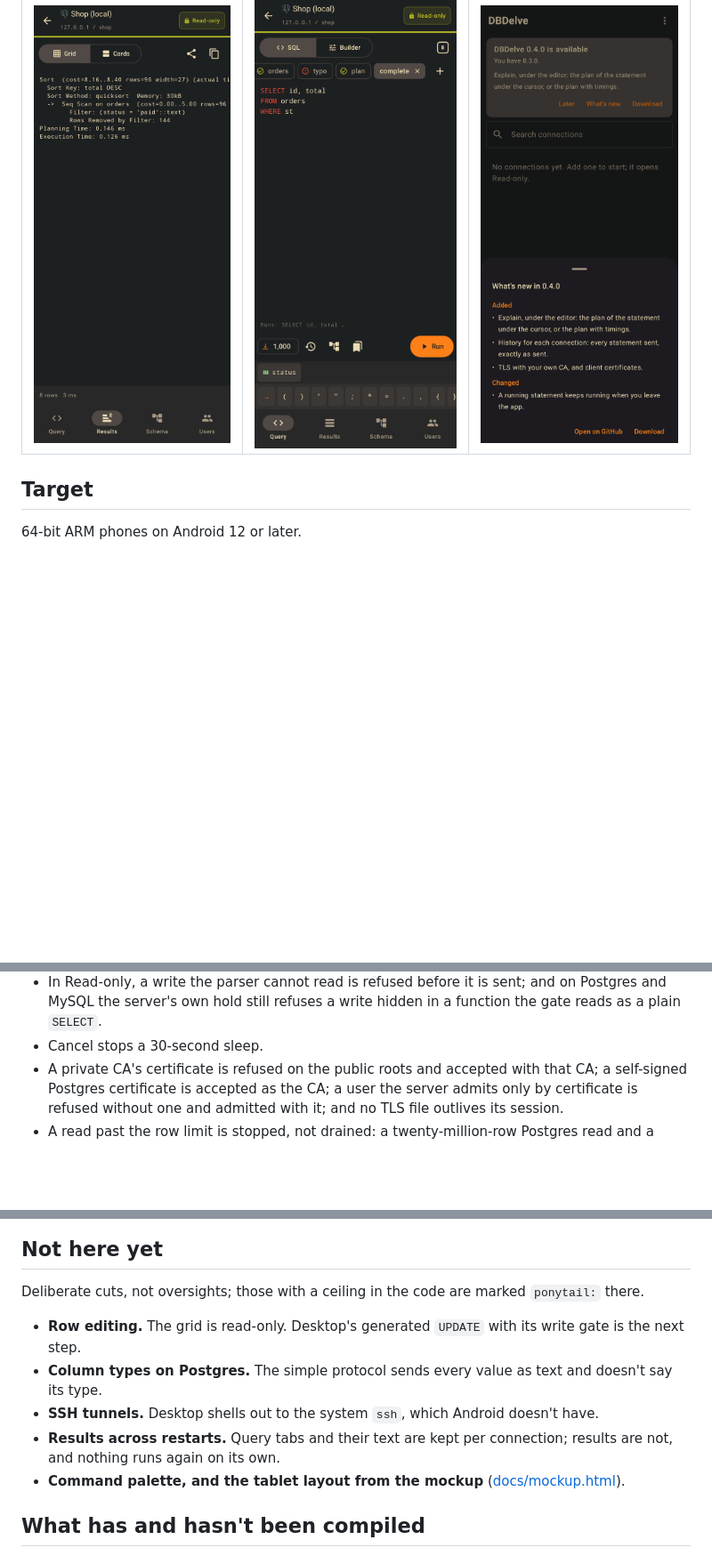
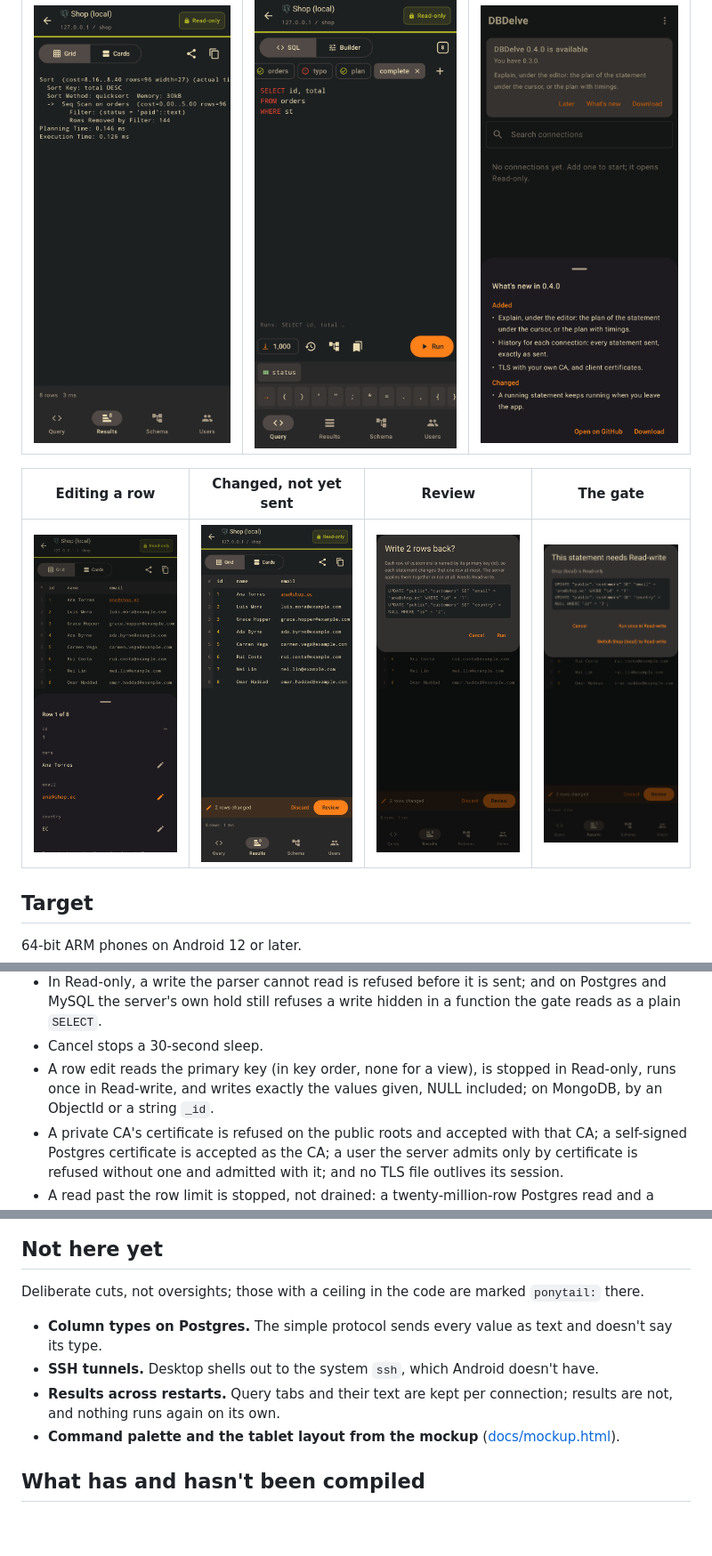
Before and after one commit to Neoterux/dbdelve-android, a Markdown page: README.md, 3 parts joined by grey strips. Shown at 89% size. Drawn GitHub-style; pictures changed too: screenshots/edit-gate.png (added), screenshots/edit-review.png (added), screenshots/edits.png (added); blank space fills up the shorter version.

```diff
--- a/README.md
+++ b/README.md
@@ -45,6 +45,10 @@ Drawn by `ScreensTest` from the app's own screens, connected to a Postgres
 | Explain | Completion | A newer release |
 |---|---|---|
 | ![A Postgres plan with timings, as text](screenshots/explain.png) | ![A column of the table named, offered above the key row](screenshots/completion.png) | ![The update notice and the release's notes](screenshots/update-notes.png) |
+
+| Editing a row | Changed, not yet sent | Review | The gate |
+|---|---|---|---|
+| ![A row's fields, the key marked, a pencil beside each other field](screenshots/row-edit.png) | ![Changed cells in orange, and Review](screenshots/edits.png) | ![The exact UPDATE statements before they run](screenshots/edit-review.png) | ![Read-only stops them: run once in Read-write, or switch](screenshots/edit-gate.png) |
 
 ## Target
 
@@ -213,6 +217,9 @@ They prove, on each engine, that:
   and on Postgres and MySQL the server's own hold still refuses a write
   hidden in a function the gate reads as a plain `SELECT`.
 - Cancel stops a 30-second sleep.
+- A row edit reads the primary key (in key order, none for a view), is
+  stopped in Read-only, runs once in Read-write, and writes exactly the
+  values given, NULL included; on MongoDB, by an ObjectId or a string `_id`.
 - A private CA's certificate is refused on the public roots and accepted with
   that CA; a self-signed Postgres certificate is accepted as the CA; a user
   the server admits only by certificate is refused without one and admitted
@@ -482,15 +524,13 @@ classified the same way.
 Deliberate cuts, not oversights; those with a ceiling in the code are marked
 `ponytail:` there.
 
-- **Row editing.** The grid is read-only. Desktop's generated `UPDATE` with its
-  write gate is the next step.
 - **Column types on Postgres.** The simple protocol sends every value as text
   and doesn't say its type.
 - **SSH tunnels.** Desktop shells out to the system `ssh`, which Android
   doesn't have.
 - **Results across restarts.** Query tabs and their text are kept per
   connection; results are not, and nothing runs again on its own.
-- **Command palette, and the tablet
+- **Command palette and the tablet
   layout from the mockup** ([docs/mockup.html](docs/mockup.html)).
 
 ## What has and hasn't been compiled
```
Also changed, not shown: other parts of README.md (+35 -0 lines), CHANGELOG.md (+7 -0 lines), 9 other files.
